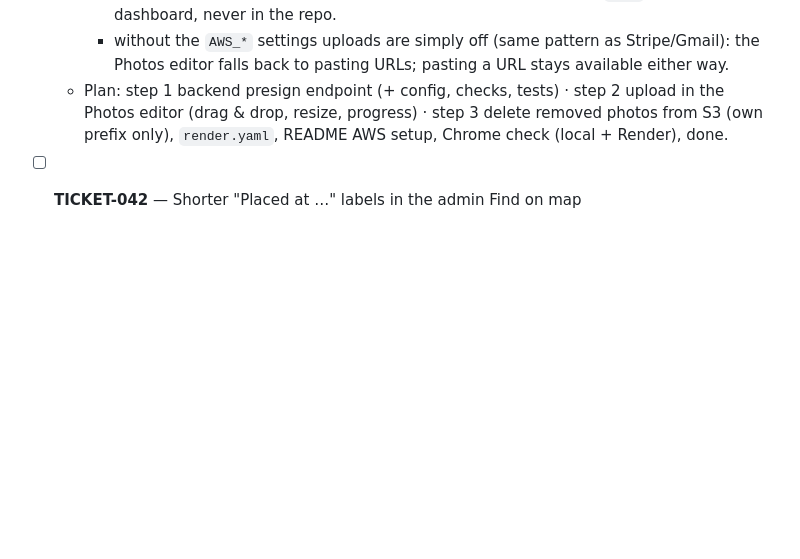
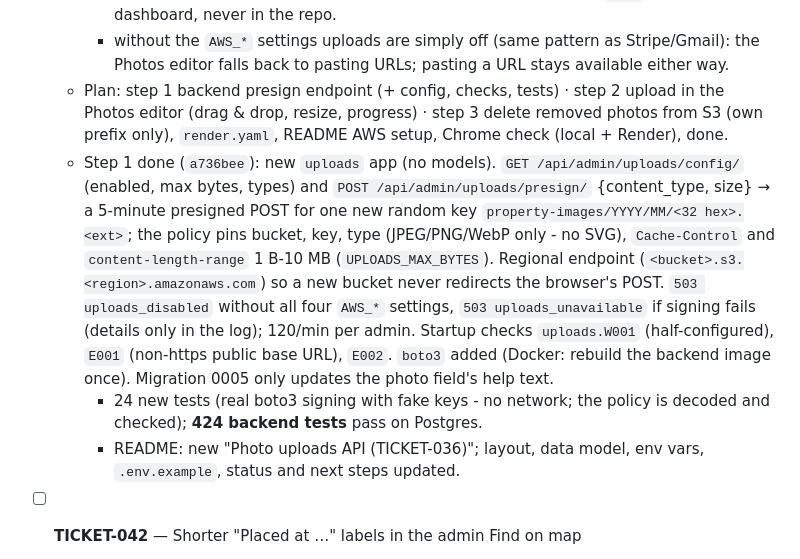
Before and after one commit to ParaskevasLysikatos/Booking-System-Demo, a Markdown page: TICKETS.md, the part around the change. GitHub-like rendering; blank space fills up the shorter version.

Commit message:
TICKETS: TICKET-036 step 1 done
Co-Authored-By: Claude Opus 5.5 <noreply@anthropic.com>
Claude-Session: https://claude.ai/code/session_0137Zks1K1AkgfdyuiQdVn6q

```diff
--- a/TICKETS.md
+++ b/TICKETS.md
@@ -786,6 +786,9 @@ test, always last).
     - the owner's bucket already exists; the IAM user (least privilege: `s3:PutObject` + `s3:DeleteObject` on `property-images/*` only), bucket CORS and bucket policy are documented in the README and set up by the owner; keys go in `.env` / the Render dashboard, never in the repo.
     - without the `AWS_*` settings uploads are simply off (same pattern as Stripe/Gmail): the Photos editor falls back to pasting URLs; pasting a URL stays available either way.
   - Plan: step 1 backend presign endpoint (+ config, checks, tests) · step 2 upload in the Photos editor (drag & drop, resize, progress) · step 3 delete removed photos from S3 (own prefix only), `render.yaml`, README AWS setup, Chrome check (local + Render), done.
+  - Step 1 done (`a736bee`): new `uploads` app (no models). `GET /api/admin/uploads/config/` (enabled, max bytes, types) and `POST /api/admin/uploads/presign/` {content_type, size} → a 5-minute presigned POST for one new random key `property-images/YYYY/MM/<32 hex>.<ext>`; the policy pins bucket, key, type (JPEG/PNG/WebP only - no SVG), `Cache-Control` and `content-length-range` 1 B-10 MB (`UPLOADS_MAX_BYTES`). Regional endpoint (`<bucket>.s3.<region>.amazonaws.com`) so a new bucket never redirects the browser's POST. `503 uploads_disabled` without all four `AWS_*` settings, `503 uploads_unavailable` if signing fails (details only in the log); 120/min per admin. Startup checks `uploads.W001` (half-configured), `E001` (non-https public base URL), `E002`. `boto3` added (Docker: rebuild the backend image once). Migration 0005 only updates the photo field's help text.
+    - 24 new tests (real boto3 signing with fake keys - no network; the policy is decoded and checked); **424 backend tests** pass on Postgres.
+    - README: new "Photo uploads API (TICKET-036)"; layout, data model, env vars, `.env.example`, status and next steps updated.
 
 - [ ] **TICKET-042** — Shorter "Placed at …" labels in the admin Find on map
   - Priority: P2 · Depends on: TICKET-034 · Small; can be folded into TICKET-037 (UI polish pass)
```
